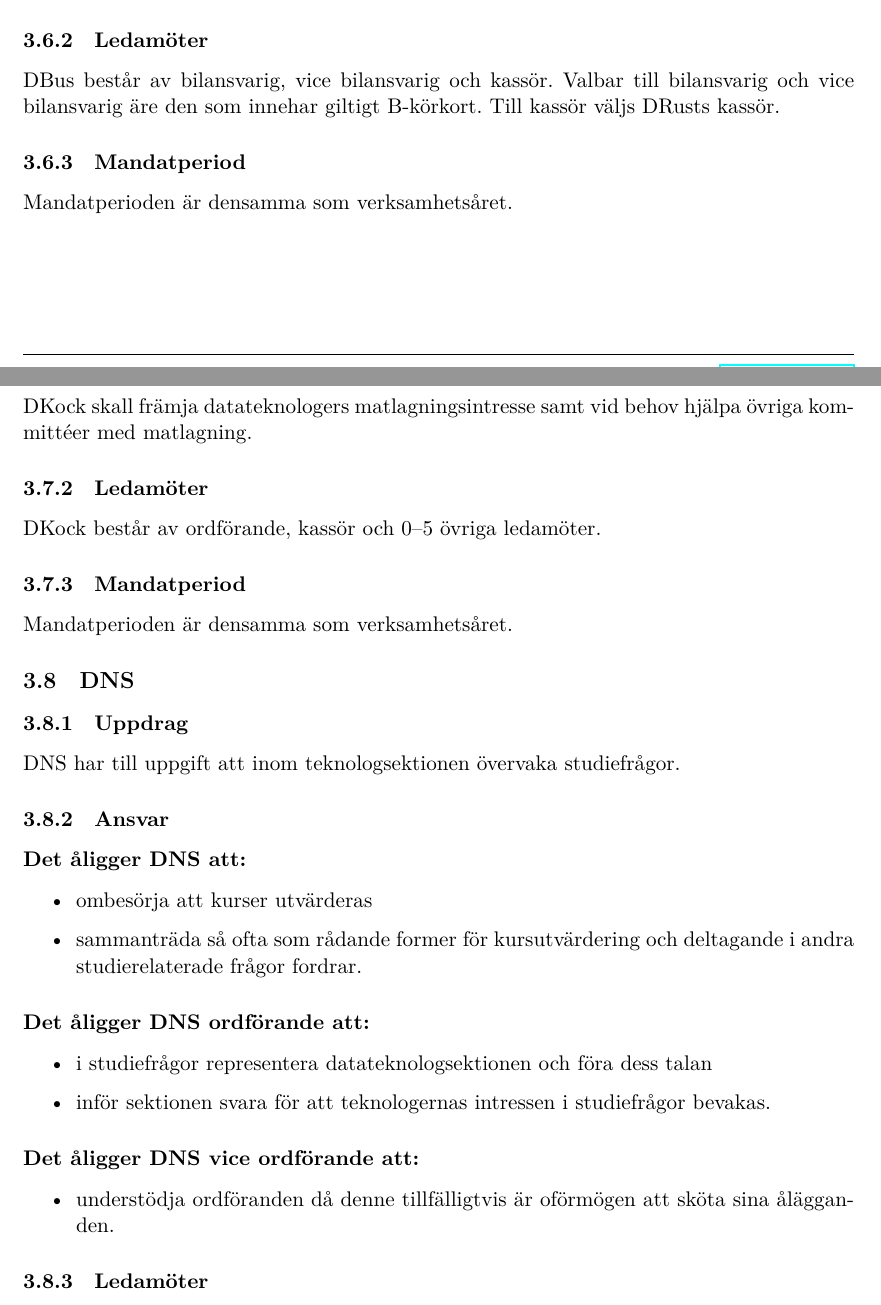
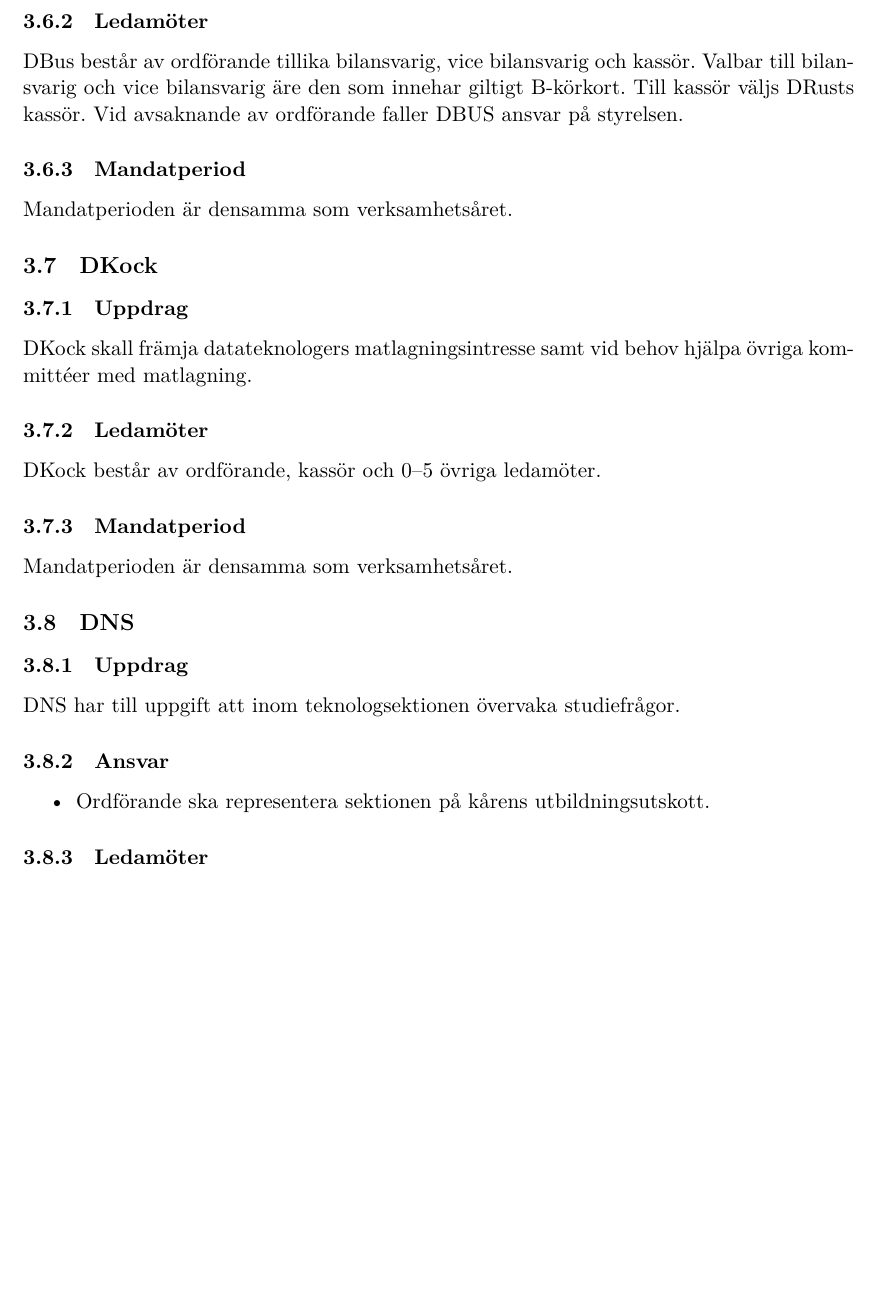
Before and after one commit to dtekcth/styrdokument, a LaTeX document (reglemente/reglemente.tex, which reads reglemente/kommitteer.tex): two parts of pages 10 and 11 of 17 before the commit and part of page 11 of 17 after it, the two joined at a grey line, cut so that both start at the same text, the shorter picture padded with empty space. Compiled offline with XeLaTeX.

Commit message:
mindre korrigeringar och uppdatering efter Refinera reglemente propp från början av 2022

```diff
--- a/reglemente/kommitteer.tex
+++ b/reglemente/kommitteer.tex
@@ -44,7 +52,7 @@ Mandatperioden är 1:a januari – 31:a december.
 \subsubsection{Uppdrag}
 DBus har i uppdrag att förvalta sektionens fordon och allt som har samröre med detta.
 \subsubsection{Ledamöter}
-DBus består av bilansvarig, vice bilansvarig och kassör. Valbar till bilansvarig och vice bilansvarig äre den som innehar giltigt B-körkort. Till kassör väljs DRusts kassör.
+DBus består av ordförande tillika bilansvarig, vice bilansvarig och kassör. Valbar till bilansvarig och vice bilansvarig äre den som innehar giltigt B-körkort. Till kassör väljs DRusts kassör. Vid avsaknande av ordförande faller DBUS ansvar på styrelsen.
 % Om sådan personer ej finnes åläggs Styret att finna och tillsätta lämpliga personer, dock ej mot dessas vilja.
 \subsubsection{Mandatperiod}
 Mandatperioden är densamma som verksamhetsåret.
@@ -61,19 +69,8 @@ Mandatperioden är densamma som verksamhetsåret.
 \subsubsection{Uppdrag}
 DNS har till uppgift att inom teknologsektionen övervaka studiefrågor.
 \subsubsection{Ansvar}
-\paragraph{Det åligger DNS att:}
 \begin{itemize}
-  \item ombesörja att kurser utvärderas
-  \item sammanträda så ofta som rådande former för kursutvärdering och deltagande i andra studierelaterade frågor fordrar.
-\end{itemize}
-\paragraph{Det åligger DNS ordförande att:}
-\begin{itemize}
-  \item i studiefrågor representera datateknologsektionen och föra dess talan
-  \item inför sektionen svara för att teknologernas intressen i studiefrågor bevakas.
-\end{itemize}
-  \paragraph{Det åligger DNS vice ordförande att:}
-\begin{itemize}
-  \item understödja ordföranden då denne tillfälligtvis är oförmögen att sköta sina ålägganden.
+  \item Ordförande ska representera sektionen på kårens utbildningsutskott.
 \end{itemize}
 \subsubsection{Ledamöter}
 DNS består av ordförande och vice ordförande. Utöver detta kan DNS ha sekundanter som väljs av sektionsstyrelsen på DNS förslag för ett av sektionsstyrelsen specificerat uppdrag och under en av sektionsstyrelsen specificerad mandatperiod. Sekundanterna räknas inte som ledamöter i DNS.
```
Also changed, not shown: reglemente/kommitteer.tex (19 more changed lines).
